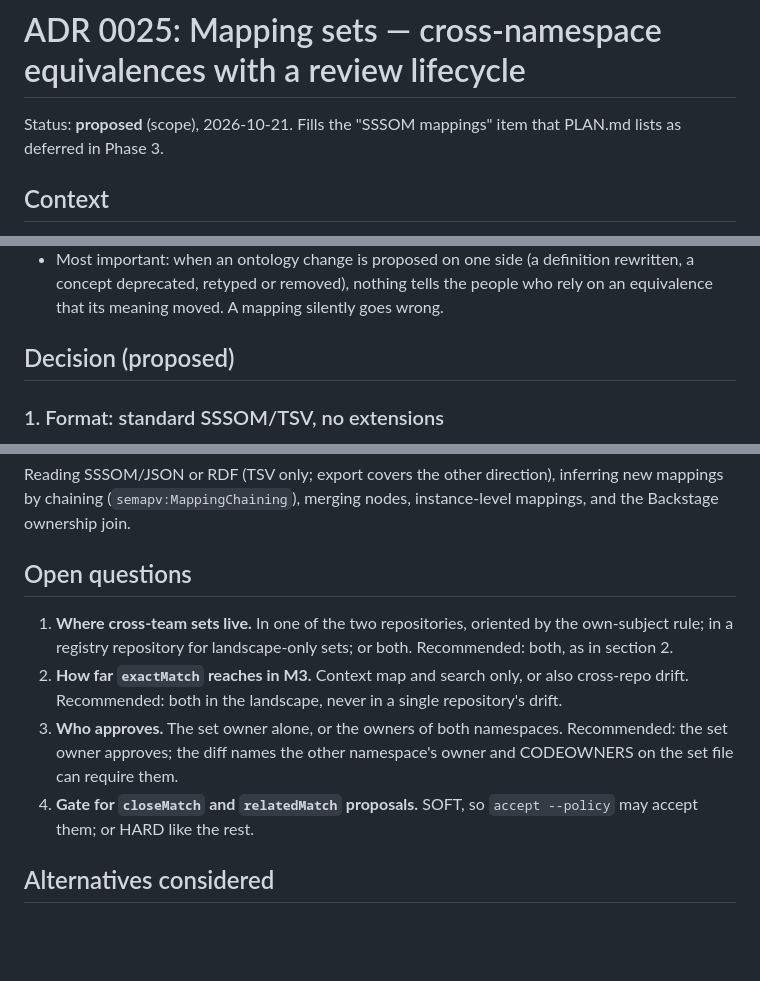
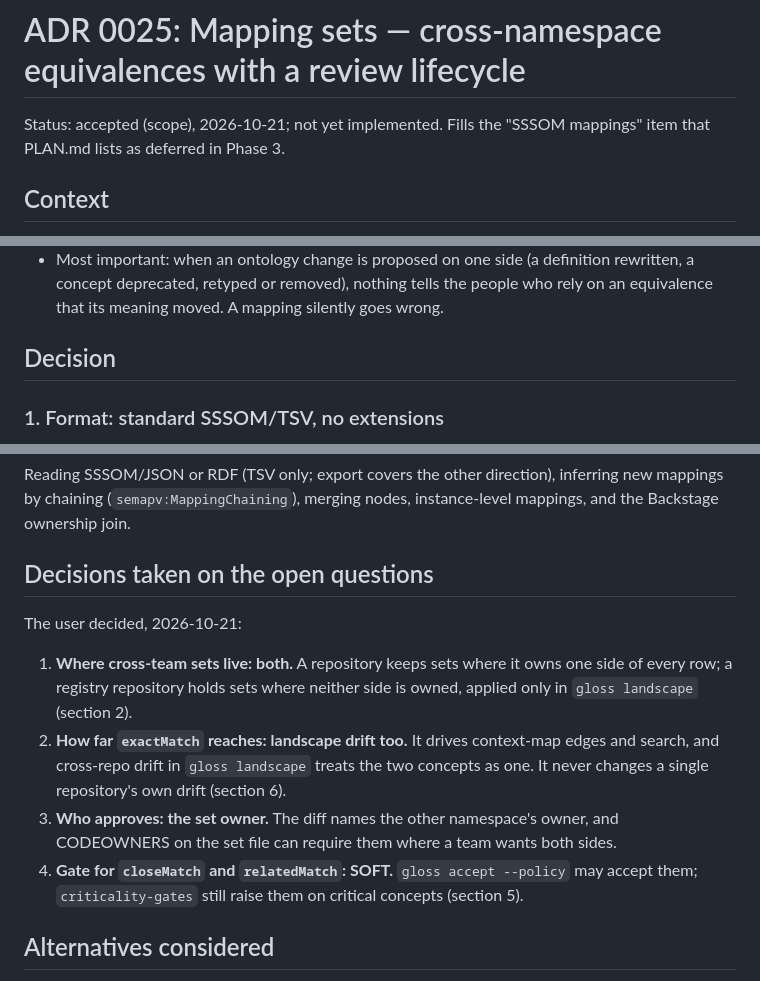
Before and after one commit to McKalvan/GlossMark, a Markdown page: docs/adr/0025-mapping-sets.md, 3 parts joined by grey strips. Drawn GitHub-style; blank space fills up the shorter version.

Commit message:
ADR 0025: record the four scope decisions
Both set locations, exactMatch reaches landscape drift, the set owner
approves, closeMatch and relatedMatch are SOFT.

Co-Authored-By: Claude Opus 5.5 <noreply@anthropic.com>
Claude-Session: https://claude.ai/code/session_01S3t32A4jVqWUa9ni3dipEM

```diff
--- a/docs/adr/0025-mapping-sets.md
+++ b/docs/adr/0025-mapping-sets.md
@@ -1,7 +1,7 @@
 <!-- @gloss documents gm:Relation scope=file -->
 # ADR 0025: Mapping sets — cross-namespace equivalences with a review lifecycle
 
-Status: **proposed** (scope), 2026-10-21. Fills the "SSSOM mappings" item that PLAN.md lists as deferred in Phase 3.
+Status: accepted (scope), 2026-10-21; not yet implemented. Fills the "SSSOM mappings" item that PLAN.md lists as deferred in Phase 3.
 
 ## Context
 
@@ -11,7 +11,7 @@ Two teams name the same thing differently: `zoo:Horse` and `farm:Equine`, or `pa
 - Nothing records that two concepts mean the same thing, so `gloss propose` and `gloss suggest` happily mint a duplicate of a concept that already exists under another team's name.
 - Most important: when an ontology change is proposed on one side (a definition rewritten, a concept deprecated, retyped or removed), nothing tells the people who rely on an equivalence that its meaning moved. A mapping silently goes wrong.
 
-## Decision (proposed)
+## Decision
 
 ### 1. Format: standard SSSOM/TSV, no extensions
 
@@ -141,12 +141,14 @@ M1 and M2 together answer the original need: a proposed ontology change shows wh
 
 Reading SSSOM/JSON or RDF (TSV only; export covers the other direction), inferring new mappings by chaining (`semapv:MappingChaining`), merging nodes, instance-level mappings, and the Backstage ownership join.
 
-## Open questions
+## Decisions taken on the open questions
 
-1. **Where cross-team sets live.** In one of the two repositories, oriented by the own-subject rule; in a registry repository for landscape-only sets; or both. Recommended: both, as in section 2.
-2. **How far `exactMatch` reaches in M3.** Context map and search only, or also cross-repo drift. Recommended: both in the landscape, never in a single repository's drift.
-3. **Who approves.** The set owner alone, or the owners of both namespaces. Recommended: the set owner approves; the diff names the other namespace's owner and CODEOWNERS on the set file can require them.
-4. **Gate for `closeMatch` and `relatedMatch` proposals.** SOFT, so `accept --policy` may accept them; or HARD like the rest.
+The user decided, 2026-10-21:
+
+1. **Where cross-team sets live: both.** A repository keeps sets where it owns one side of every row; a registry repository holds sets where neither side is owned, applied only in `gloss landscape` (section 2).
+2. **How far `exactMatch` reaches: landscape drift too.** It drives context-map edges and search, and cross-repo drift in `gloss landscape` treats the two concepts as one. It never changes a single repository's own drift (section 6).
+3. **Who approves: the set owner.** The diff names the other namespace's owner, and CODEOWNERS on the set file can require them where a team wants both sides.
+4. **Gate for `closeMatch` and `relatedMatch`: SOFT.** `gloss accept --policy` may accept them; `criticality-gates` still raise them on critical concepts (section 5).
 
 ## Alternatives considered
 
```
Also changed, not shown: docs/PLAN.md (+1 -1 lines).
